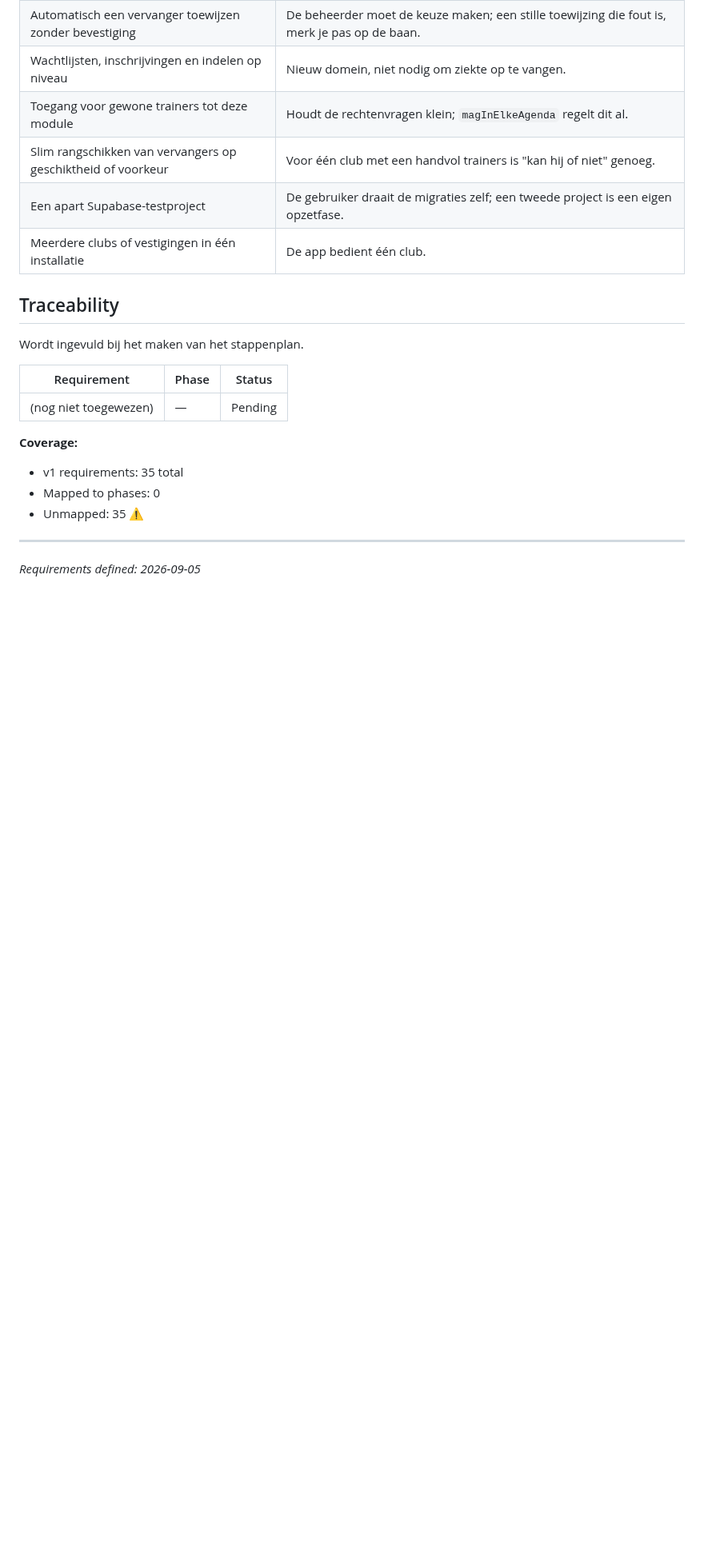
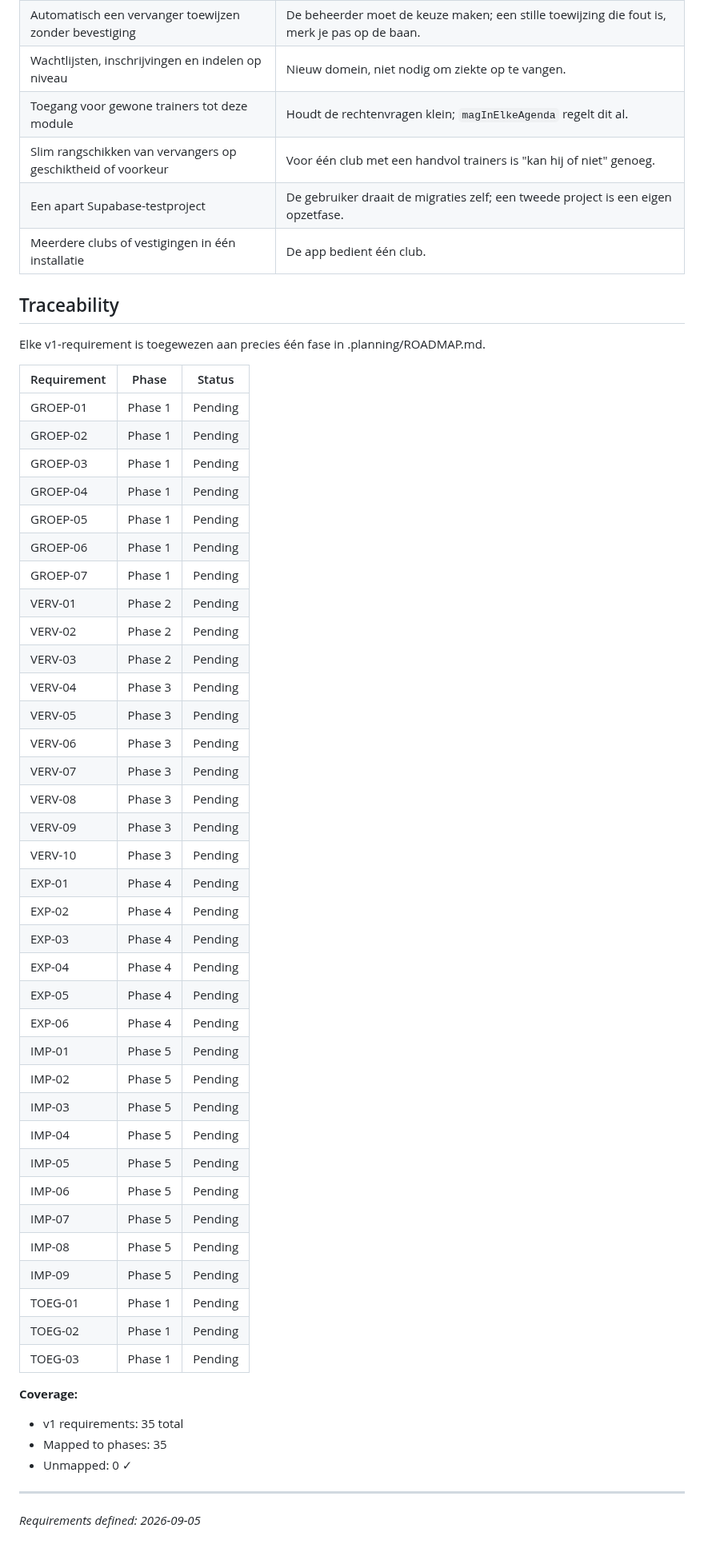
Before and after one commit to leemanskoen1978-sys/tennis-app, a Markdown page: .planning/REQUIREMENTS.md, the part around the change. Shown at 80% size. GitHub-like rendering; blank space fills up the shorter version.

Commit message:
docs: create roadmap

```diff
--- a/.planning/REQUIREMENTS.md
+++ b/.planning/REQUIREMENTS.md
@@ -119,16 +119,50 @@ raakt en hangt hij er een vervanger aan die dat uur écht kan — zonder in vijf
 
 ## Traceability
 
-Wordt ingevuld bij het maken van het stappenplan.
+Elke v1-requirement is toegewezen aan precies één fase in .planning/ROADMAP.md.
 
 | Requirement | Phase | Status |
 |-------------|-------|--------|
-| (nog niet toegewezen) | — | Pending |
+| GROEP-01 | Phase 1 | Pending |
+| GROEP-02 | Phase 1 | Pending |
+| GROEP-03 | Phase 1 | Pending |
+| GROEP-04 | Phase 1 | Pending |
+| GROEP-05 | Phase 1 | Pending |
+| GROEP-06 | Phase 1 | Pending |
+| GROEP-07 | Phase 1 | Pending |
+| VERV-01 | Phase 2 | Pending |
+| VERV-02 | Phase 2 | Pending |
+| VERV-03 | Phase 2 | Pending |
+| VERV-04 | Phase 3 | Pending |
+| VERV-05 | Phase 3 | Pending |
+| VERV-06 | Phase 3 | Pending |
+| VERV-07 | Phase 3 | Pending |
+| VERV-08 | Phase 3 | Pending |
+| VERV-09 | Phase 3 | Pending |
+| VERV-10 | Phase 3 | Pending |
+| EXP-01 | Phase 4 | Pending |
+| EXP-02 | Phase 4 | Pending |
+| EXP-03 | Phase 4 | Pending |
+| EXP-04 | Phase 4 | Pending |
+| EXP-05 | Phase 4 | Pending |
+| EXP-06 | Phase 4 | Pending |
+| IMP-01 | Phase 5 | Pending |
+| IMP-02 | Phase 5 | Pending |
+| IMP-03 | Phase 5 | Pending |
+| IMP-04 | Phase 5 | Pending |
+| IMP-05 | Phase 5 | Pending |
+| IMP-06 | Phase 5 | Pending |
+| IMP-07 | Phase 5 | Pending |
+| IMP-08 | Phase 5 | Pending |
+| IMP-09 | Phase 5 | Pending |
+| TOEG-01 | Phase 1 | Pending |
+| TOEG-02 | Phase 1 | Pending |
+| TOEG-03 | Phase 1 | Pending |
 
 **Coverage:**
 - v1 requirements: 35 total
-- Mapped to phases: 0
-- Unmapped: 35 ⚠️
+- Mapped to phases: 35
+- Unmapped: 0 ✓
 
 ---
 *Requirements defined: 2026-09-05*
```
Also changed, not shown: .planning/ROADMAP.md (added, +110 -0 lines), .planning/STATE.md (added, +83 -0 lines).
